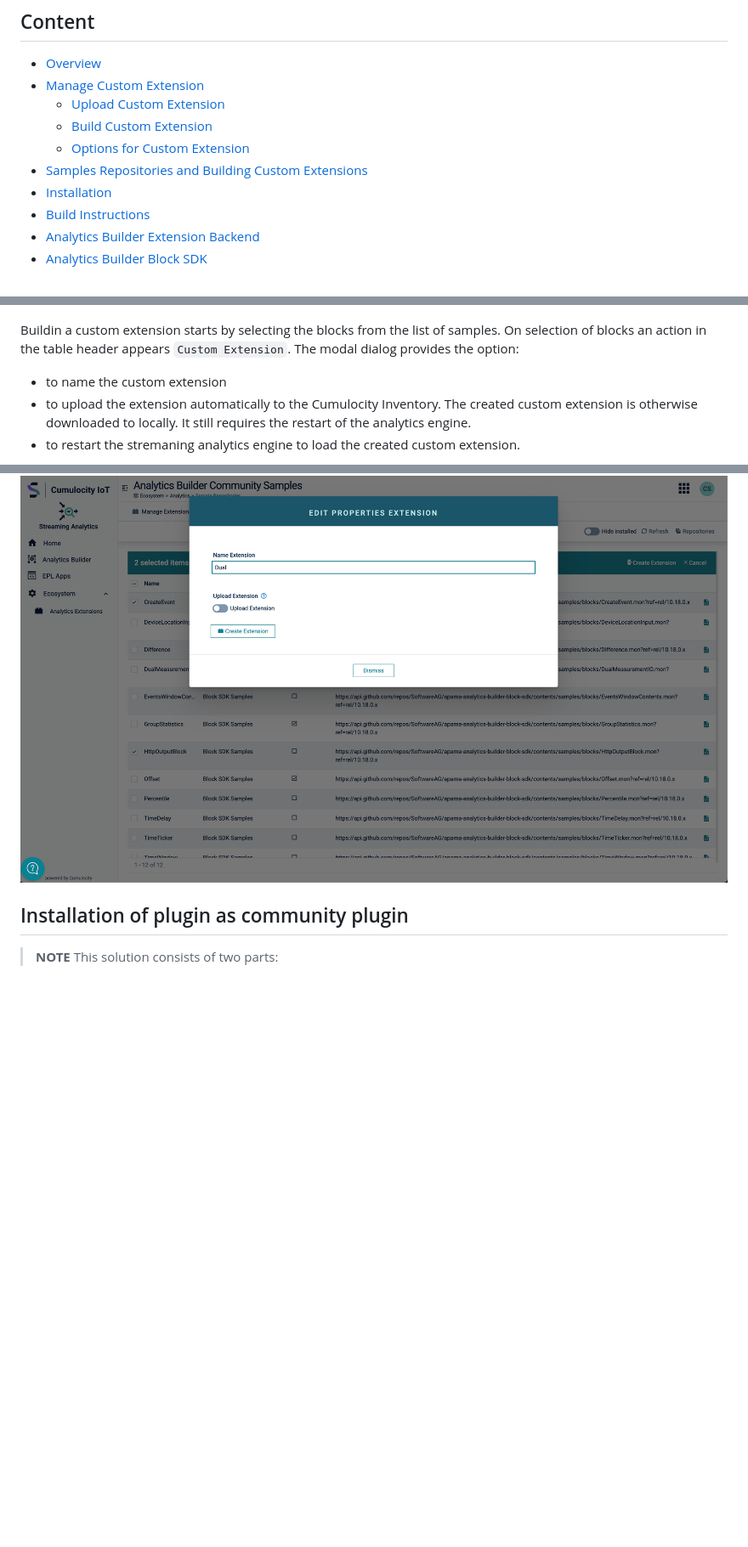
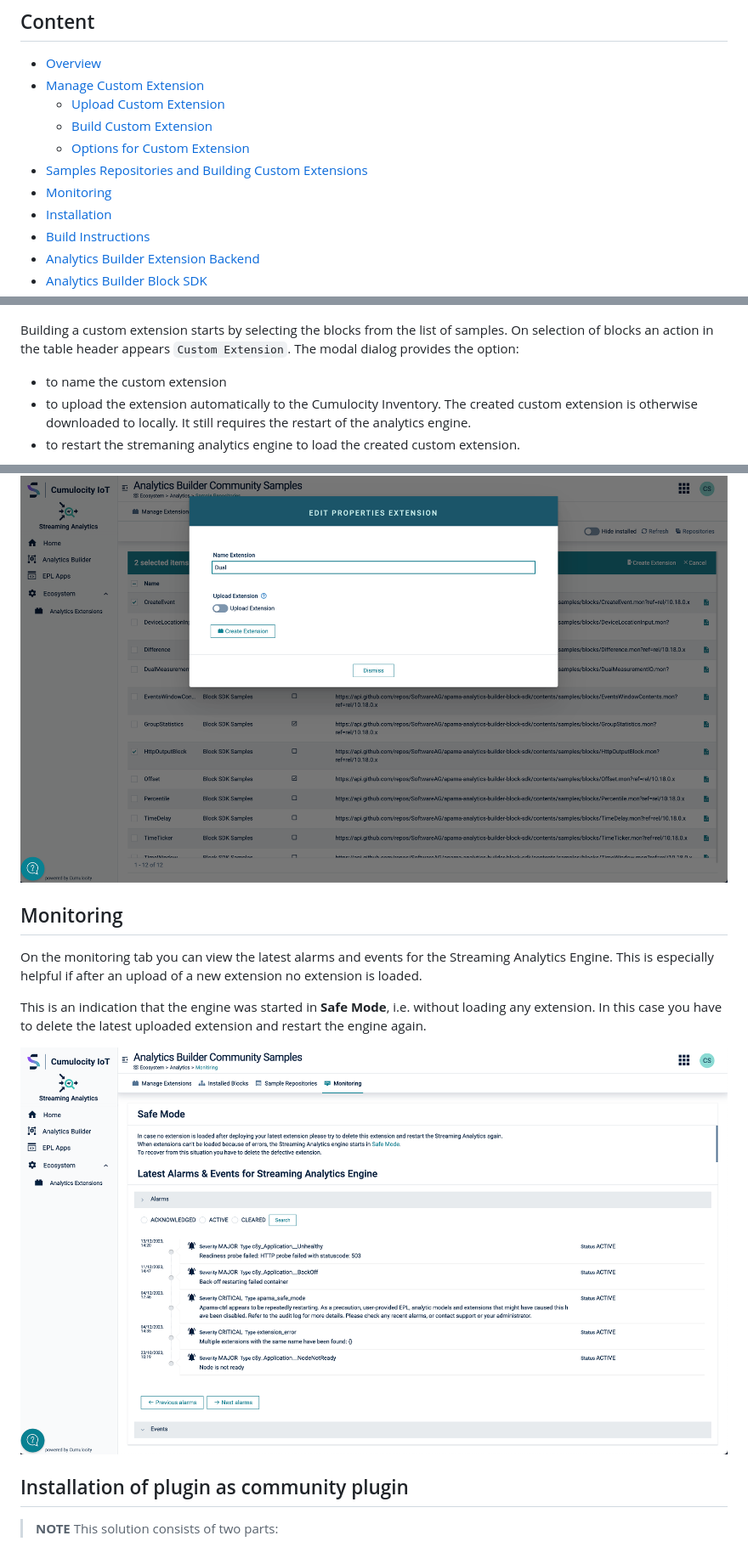
Before and after one commit to Cumulocity-IoT/cumulocity-analytics-management, a Markdown page: README.md, 3 parts joined by grey strips. Shown at 85% size. GitHub-like rendering; blank space fills up the shorter version.

Commit message:
added monitoring tab, retrieve cep id from backend

```diff
--- a/README.md
+++ b/README.md
@@ -7,6 +7,7 @@
   - [Build Custom Extension](#build-custom-extension)
   - [Options for Custom Extension](#options-for-custom-extension)
 - [Samples Repositories and Building Custom Extensions](#samples-repositories-and-building-custom-extensions)
+- [Monitoring](#monitoring)
 - [Installation](#installation-of-plugin-as-community-plugin)
 - [Build Instructions](#build-instructions)
 - [Analytics Builder Extension Backend](#analytics-builder-extension-backend)
@@ -63,13 +64,22 @@ In addition you can view the EPL (event processing language) source code:
 
 ![View source code](resources/images/samples-view-code.png)
 
-Buildin a custom extension starts by selecting the blocks from the list of samples. On selection of blocks an action in the table header appears `Custom Extension`.
+Building a custom extension starts by selecting the blocks from the list of samples. On selection of blocks an action in the table header appears `Custom Extension`.
 The modal dialog provides the option:
 * to name the custom extension
 * to upload the extension automatically to the Cumulocity Inventory. The created custom extension is otherwise downloaded to locally. It still requires the restart of the analytics engine.
 * to restart the stremaning analytics engine to load the created custom extension.
 
 ![Create Extension](resources/images/create-extension-modal.png)
+
+## Monitoring
+
+On the monitoring tab you can view the latest alarms and events for the Streaming Analytics Engine. This is especially helpful if after an upload of a new extension no extension is loaded.
+
+This is an indication that the engine was started in **Safe Mode**, i.e. without loading any extension. In this case you have to delete the latest uploaded extension and restart the engine again.
+
+![Monitoring](resources/images/monitoring.png)
+
 
 ## Installation of plugin as community plugin
 
```
Also changed, not shown: resources/images/extension-installation-animated.gif, 4 other files.
